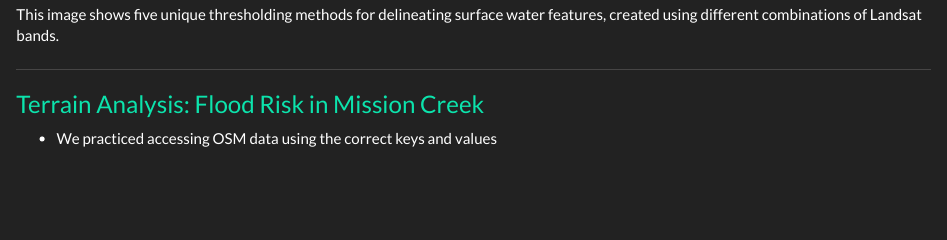
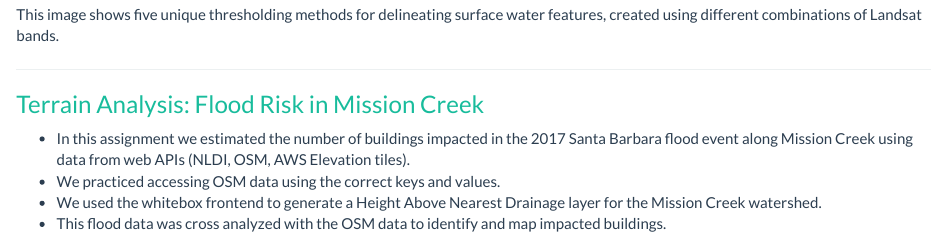
Before and after one commit to mikaleslie/mikaleslie.github.io, an R Markdown document (geog176A.rmd): the page in a window 1100 px wide, from 2550 px down. Rendered offline with R 4.5, knitr and Pandoc, with nearby package versions.

Commit message:
finalupdate2

```diff
--- a/_site.yml
+++ b/_site.yml
@@ -19,4 +19,4 @@
       href: https://www.linkedin.com/in/mika-leslie-02283a1b0/
 output:
   html_document:
-    theme: darkly
+    theme: flatly
--- a/geog176A.rmd
+++ b/geog176A.rmd
@@ -66,4 +66,7 @@
 ****
 ### [Terrain Analysis: Flood Risk in Mission Creek](https://mikaleslie.github.io/geog-176A-labs/lab-06.html)
 
-- We practiced accessing OSM data using the correct keys and values
+- In this assignment we estimated the number of buildings impacted in the 2017 Santa Barbara flood event along Mission Creek using data from web APIs (NLDI, OSM, AWS Elevation tiles).
+- We practiced accessing OSM data using the correct keys and values.
+- We used the whitebox frontend to generate a Height Above Nearest Drainage layer for the Mission Creek watershed.
+- This flood data was cross analyzed with the OSM data to identify and map impacted buildings.
```
